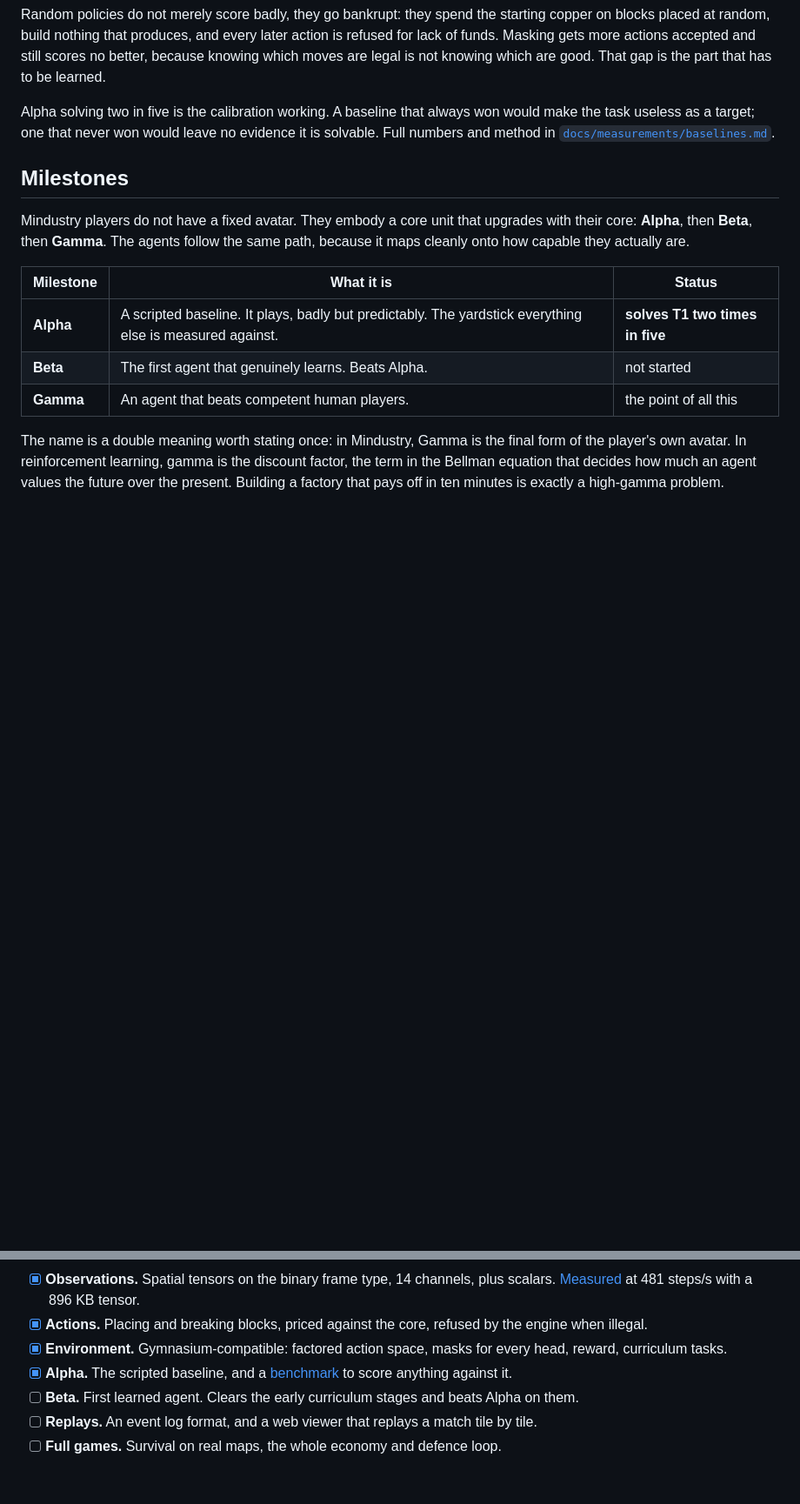
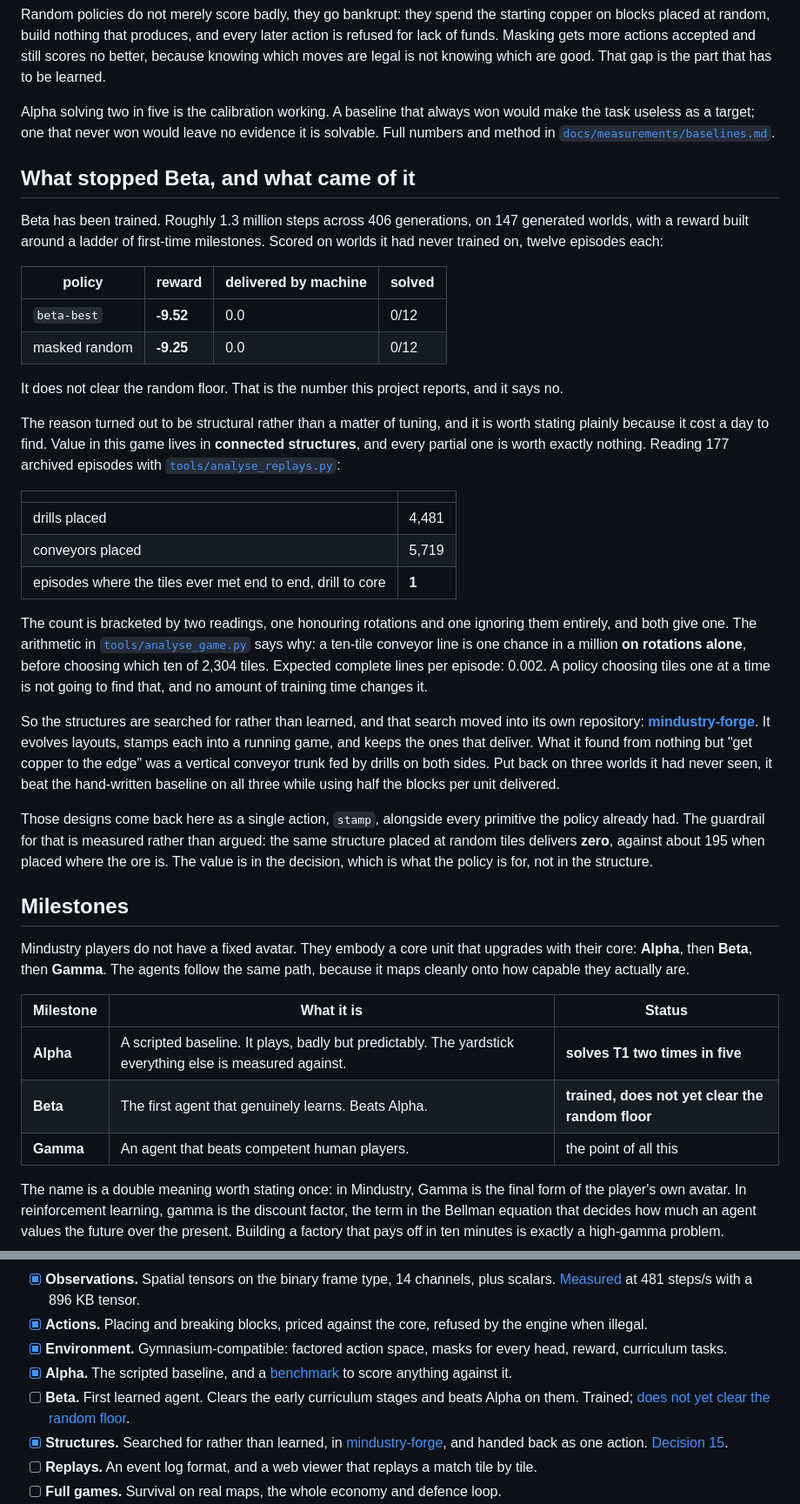
Before and after one commit to yamakajump/mindustry-ai, a Markdown page: README.md, 2 parts joined by grey strips. Shown at 87% size. GitHub-like rendering; blank space fills up the shorter version.

Commit message:
docs: dire ce que Beta a donne, et pourquoi la recherche est partie ailleurs
Le README annoncait Beta "pas commence". Il a tourne 1,3 million de steps sur
406 generations et il ne franchit pas le plancher aleatoire sur mondes retenus,
-9,52 contre -9,25. C'est le chiffre que ce projet publie, et il dit non.

La raison est structurelle et pas un reglage : sur 177 episodes archives,
4 481 foreuses et 5 719 convoyeurs poses, et UN episode ou les tuiles se sont
jamais touchees d'une foreuse jusqu'au core. Une ligne de dix cases, c'est une
chance sur un million rien que sur les rotations.

D'ou mindustry-forge, qui cherche les structures au lieu de les apprendre, et
les rend ici comme une seule action. Le garde-fou est mesure : la meme structure
posee au hasard livre zero, contre environ 195 posee sur le minerai. La valeur
est dans la decision, pas dans la structure.

Co-Authored-By: Claude Opus 5 (1M context) <noreply@anthropic.com>

```diff
--- a/README.md
+++ b/README.md
@@ -298,6 +298,50 @@ Alpha solving two in five is the calibration working. A baseline that always won
 make the task useless as a target; one that never won would leave no evidence it is
 solvable. Full numbers and method in [`docs/measurements/baselines.md`](docs/measurements/baselines.md).
 
+## What stopped Beta, and what came of it
+
+Beta has been trained. Roughly 1.3 million steps across 406 generations, on 147 generated
+worlds, with a reward built around a ladder of first-time milestones. Scored on worlds it
+had never trained on, twelve episodes each:
+
+| policy | reward | delivered by machine | solved |
+|---|---|---|---|
+| `beta-best` | **-9.52** | 0.0 | 0/12 |
+| masked random | **-9.25** | 0.0 | 0/12 |
+
+It does not clear the random floor. That is the number this project reports, and it says
+no.
+
+The reason turned out to be structural rather than a matter of tuning, and it is worth
+stating plainly because it cost a day to find. Value in this game lives in **connected
+structures**, and every partial one is worth exactly nothing. Reading 177 archived episodes
+with [`tools/analyse_replays.py`](tools/analyse_replays.py):
+
+| | |
+|---|---|
+| drills placed | 4,481 |
+| conveyors placed | 5,719 |
+| episodes where the tiles ever met end to end, drill to core | **1** |
+
+The count is bracketed by two readings, one honouring rotations and one ignoring them
+entirely, and both give one. The arithmetic in
+[`tools/analyse_game.py`](tools/analyse_game.py) says why: a ten-tile conveyor line is one
+chance in a million **on rotations alone**, before choosing which ten of 2,304 tiles.
+Expected complete lines per episode: 0.002. A policy choosing tiles one at a time is not
+going to find that, and no amount of training time changes it.
+
+So the structures are searched for rather than learned, and that search moved into its own
+repository: **[mindustry-forge](https://github.com/yamakajump/mindustry-forge)**. It
+evolves layouts, stamps each into a running game, and keeps the ones that deliver. What it
+found from nothing but "get copper to the edge" was a vertical conveyor trunk fed by drills
+on both sides. Put back on three worlds it had never seen, it beat the hand-written
+baseline on all three while using half the blocks per unit delivered.
+
+Those designs come back here as a single action, `stamp`, alongside every primitive the
+policy already had. The guardrail for that is measured rather than argued: the same
+structure placed at random tiles delivers **zero**, against about 195 when placed where the
+ore is. The value is in the decision, which is what the policy is for, not in the structure.
+
 ## Milestones
 
 Mindustry players do not have a fixed avatar. They embody a core unit that upgrades with
@@ -307,7 +351,7 @@ because it maps cleanly onto how capable they actually are.
 | Milestone | What it is | Status |
 |---|---|---|
 | **Alpha** | A scripted baseline. It plays, badly but predictably. The yardstick everything else is measured against. | **solves T1 two times in five** |
-| **Beta** | The first agent that genuinely learns. Beats Alpha. | not started |
+| **Beta** | The first agent that genuinely learns. Beats Alpha. | **trained, does not yet clear the random floor** |
 | **Gamma** | An agent that beats competent human players. | the point of all this |
 
 The name is a double meaning worth stating once: in Mindustry, Gamma is the final form of
@@ -326,7 +370,8 @@ Ordered by dependency, not by excitement.
 - [x] **Actions.** Placing and breaking blocks, priced against the core, refused by the engine when illegal.
 - [x] **Environment.** Gymnasium-compatible: factored action space, masks for every head, reward, curriculum tasks.
 - [x] **Alpha.** The scripted baseline, and a [benchmark](docs/measurements/baselines.md) to score anything against it.
-- [ ] **Beta.** First learned agent. Clears the early curriculum stages and beats Alpha on them.
+- [ ] **Beta.** First learned agent. Clears the early curriculum stages and beats Alpha on them. Trained; [does not yet clear the random floor](docs/decisions/0014-milestones-over-potential.md).
+- [x] **Structures.** Searched for rather than learned, in [mindustry-forge](https://github.com/yamakajump/mindustry-forge), and handed back as one action. [Decision 15](docs/decisions/0015-search-for-structures-learn-where-to-put-them.md).
 - [ ] **Replays.** An event log format, and a web viewer that replays a match tile by tile.
 - [ ] **Full games.** Survival on real maps, the whole economy and defence loop.
 - [x] **Generalisation.** A new generated world every episode, drawn from 147 of them, with a fifth held back to measure on. [Decision 12](docs/decisions/0012-train-on-many-worlds.md).
```
